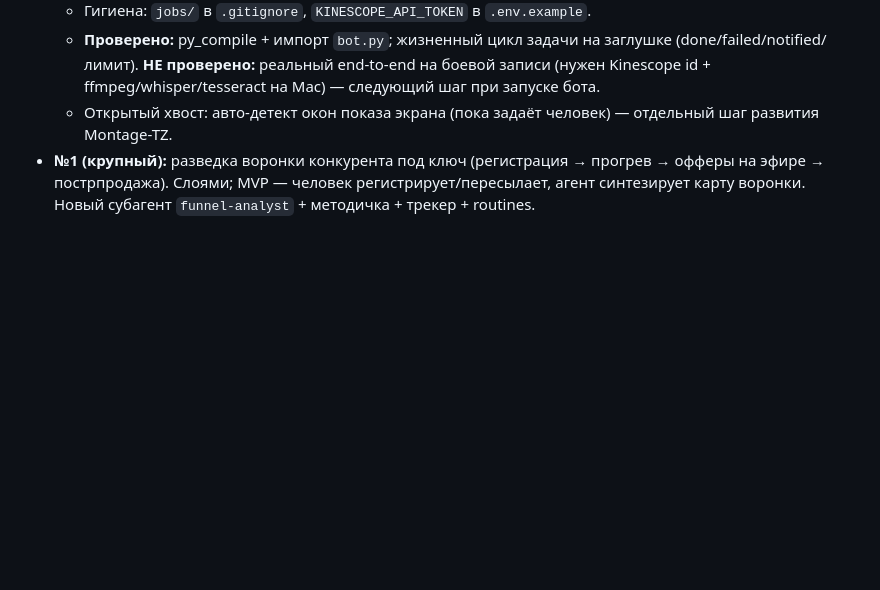
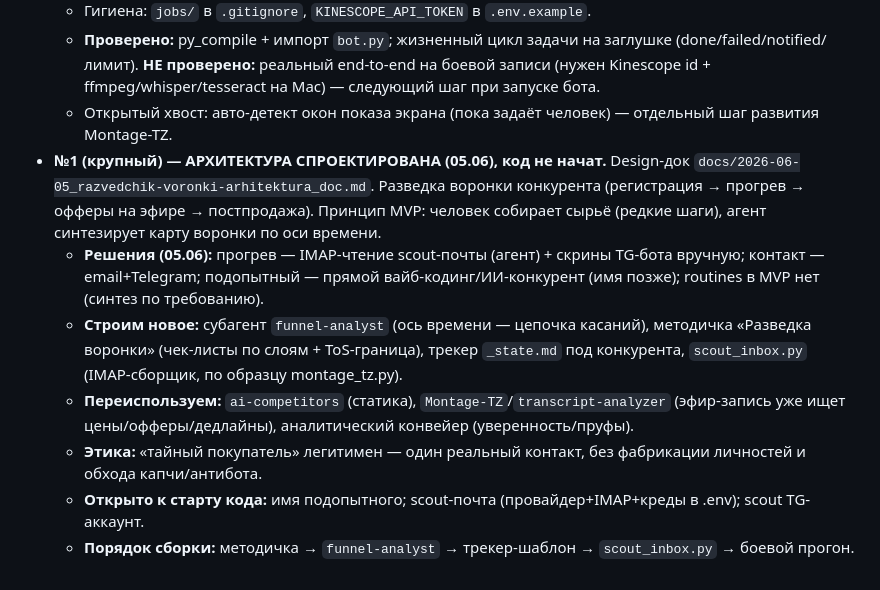
Before and after one commit to helgakhay1990/zerocoder-agent, a Markdown page: agent-assistant/_state.md, the part around the change. GitHub-like rendering; blank space fills up the shorter version.

```diff
--- a/agent-assistant/_state.md
+++ b/agent-assistant/_state.md
@@ -115,4 +115,10 @@
   - Гигиена: `jobs/` в `.gitignore`, `KINESCOPE_API_TOKEN` в `.env.example`.
   - **Проверено:** py_compile + импорт `bot.py`; жизненный цикл задачи на заглушке (done/failed/notified/лимит). **НЕ проверено:** реальный end-to-end на боевой записи (нужен Kinescope id + ffmpeg/whisper/tesseract на Mac) — следующий шаг при запуске бота.
   - Открытый хвост: авто-детект окон показа экрана (пока задаёт человек) — отдельный шаг развития Montage-TZ.
-- **№1 (крупный):** разведка воронки конкурента под ключ (регистрация → прогрев → офферы на эфире → пострпродажа). Слоями; MVP — человек регистрирует/пересылает, агент синтезирует карту воронки. Новый субагент `funnel-analyst` + методичка + трекер + routines.
+- **№1 (крупный) — АРХИТЕКТУРА СПРОЕКТИРОВАНА (05.06), код не начат.** Design-док `docs/2026-06-05_razvedchik-voronki-arhitektura_doc.md`. Разведка воронки конкурента (регистрация → прогрев → офферы на эфире → постпродажа). Принцип MVP: человек собирает сырьё (редкие шаги), агент синтезирует карту воронки по оси времени.
+  - **Решения (05.06):** прогрев — IMAP-чтение scout-почты (агент) + скрины TG-бота вручную; контакт — email+Telegram; подопытный — прямой вайб-кодинг/ИИ-конкурент (имя позже); routines в MVP нет (синтез по требованию).
+  - **Строим новое:** субагент `funnel-analyst` (ось времени — цепочка касаний), методичка «Разведка воронки» (чек-листы по слоям + ToS-граница), трекер `_state.md` под конкурента, `scout_inbox.py` (IMAP-сборщик, по образцу montage_tz.py).
+  - **Переиспользуем:** `ai-competitors` (статика), `Montage-TZ`/`transcript-analyzer` (эфир-запись уже ищет цены/офферы/дедлайны), аналитический конвейер (уверенность/пруфы).
+  - **Этика:** «тайный покупатель» легитимен — один реальный контакт, без фабрикации личностей и обхода капчи/антибота.
+  - **Открыто к старту кода:** имя подопытного; scout-почта (провайдер+IMAP+креды в .env); scout TG-аккаунт.
+  - **Порядок сборки:** методичка → `funnel-analyst` → трекер-шаблон → `scout_inbox.py` → боевой прогон.
```
Also changed, not shown: docs/2026-06-05_razvedchik-voronki-arhitektura_doc.md (added, +127 -0 lines).
